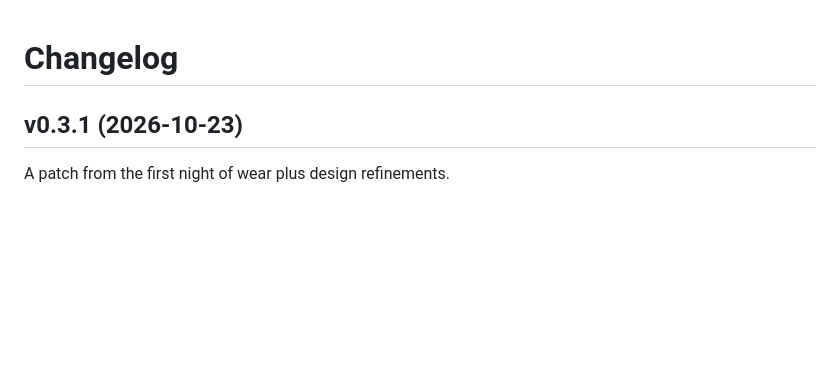
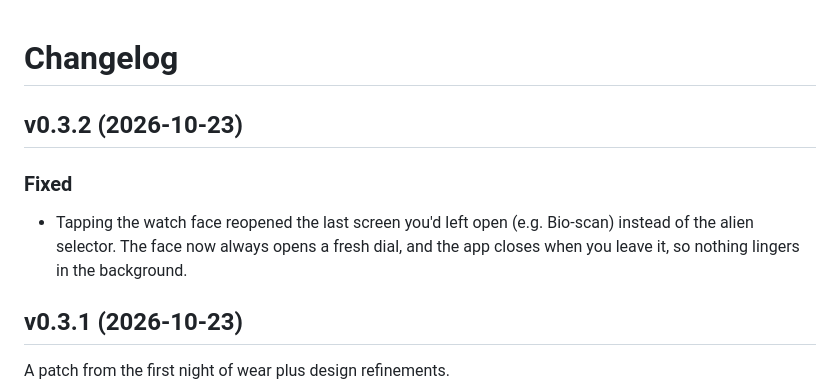
Before and after one commit to v-asad/ben10-omnitrix, a Markdown page: CHANGELOG.md, the part around the change. Drawn GitHub-style; blank space fills up the shorter version.

Commit message:
Changelog: v0.3.2

```diff
--- a/CHANGELOG.md
+++ b/CHANGELOG.md
@@ -1,4 +1,10 @@
 # Changelog
+
+## v0.3.2 (2026-10-23)
+
+### Fixed
+- Tapping the watch face reopened the last screen you'd left open (e.g. Bio-scan) instead of the alien selector. The face now always opens a fresh dial, and the app closes when you leave it, so nothing lingers in the background.
+
 
 ## v0.3.1 (2026-10-23)
 
```
